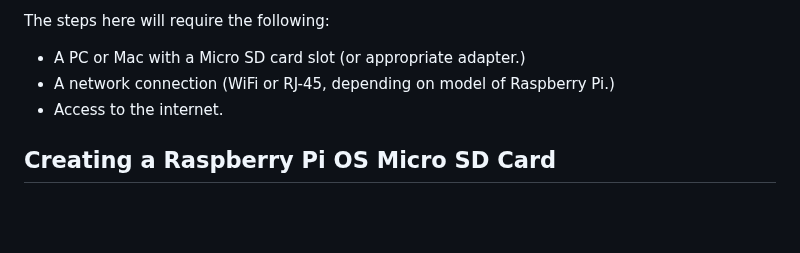
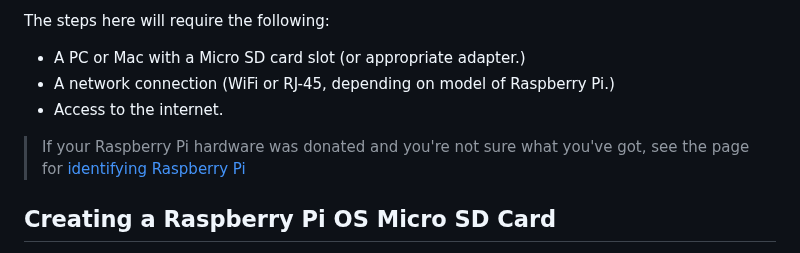
Before and after one commit to DavesCodeMusings/school-coding-lab, a Markdown page: docs/setting-up-rpi.md, the part around the change. Drawn GitHub-style; blank space fills up the shorter version.

```diff
--- a/docs/setting-up-rpi.md
+++ b/docs/setting-up-rpi.md
@@ -5,6 +5,8 @@ The steps here will require the following:
 * A PC or Mac with a Micro SD card slot (or appropriate adapter.)
 * A network connection (WiFi or RJ-45, depending on model of Raspberry Pi.)
 * Access to the internet.
+
+> If your Raspberry Pi hardware was donated and you're not sure what you've got, see the page for [identifying Raspberry Pi](identifying-rpi.md)
 
 ## Creating a Raspberry Pi OS Micro SD Card
 Raspberry Pi Operating System installation is different than a typical PC or Mac. The procedure for Raspberry Pi is to write an operating system image to a Micro SD card and then use the Micro SD card to boot the device. This requires the following steps:
```
